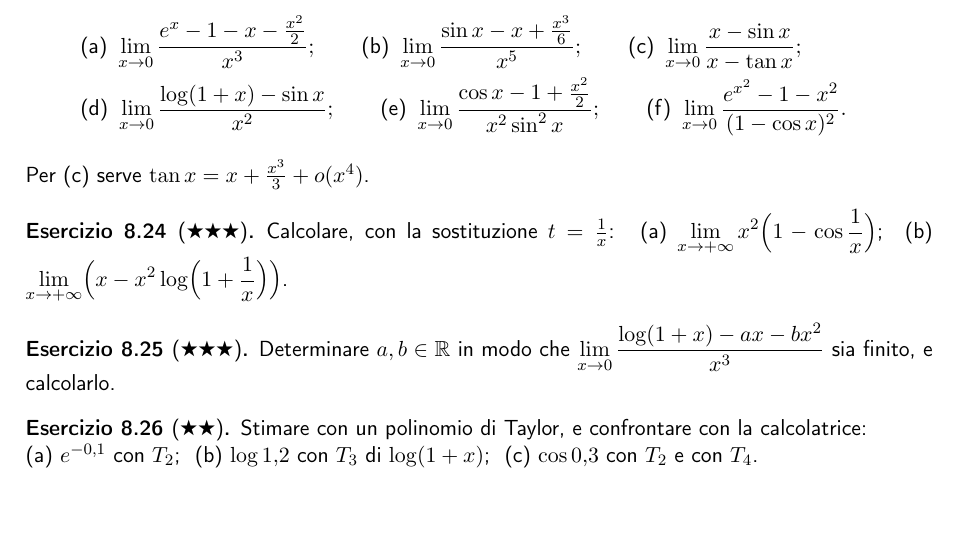
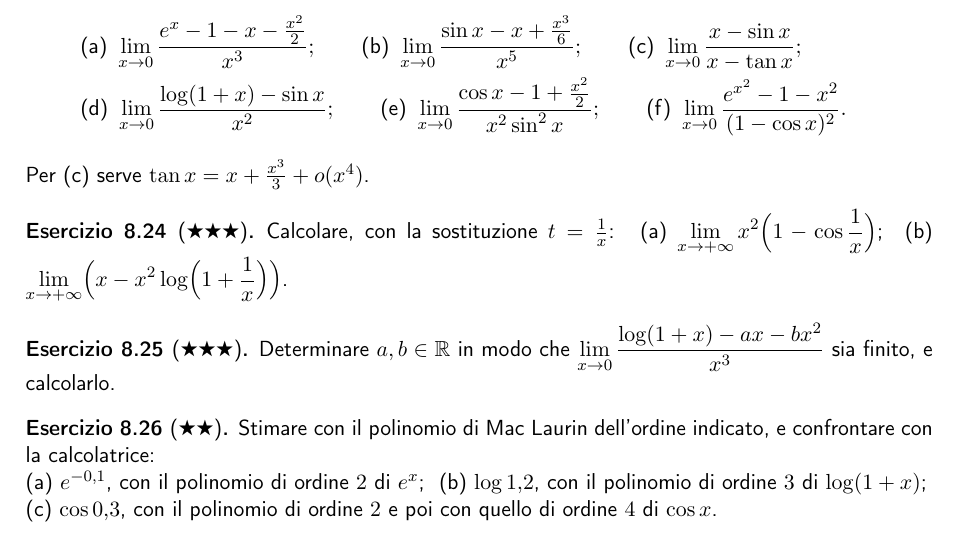
Before and after one commit to f-dellapietra/dida, a LaTeX book (esercizi.tex, which reads scheda08.tex): part of page 58 of 70, cut so that both start at the same text, the shorter picture padded with empty space. Compiled offline with pdfLaTeX.

Commit message:
Scheda 8, esercizio 8.26: polinomio di Taylor dell'ordine indicato scritto per esteso
Co-Authored-By: Claude Opus 5.5 <noreply@anthropic.com>
Claude-Session: https://claude.ai/code/session_01LUWKQasoQ7vCjDhBYzAy9D

```diff
--- a/scheda08.tex
+++ b/scheda08.tex
@@ -210,6 +210,7 @@ Determinare $a,b\in\R$ in modo che $\displaystyle\lim_{x\to0}\frac{\log(1+x)-ax-
 \risp{Il numeratore è $(1-a)x-\bigl(\frac12+b\bigr)x^2+\frac{x^3}3+o(x^3)$: il limite è finito se e solo se $a=1$ e $b=-\frac12$, e vale $\frac13$.}
 
 \begin{esercizio}[\liv{2}]
-Stimare con un polinomio di Taylor, e confrontare con la calcolatrice:\\
-(a) $e^{-0{,}1}$ con $T_2$; \ (b) $\log1{,}2$ con $T_3$ di $\log(1+x)$; \ (c) $\cos0{,}3$ con $T_2$ e con $T_4$.
+Stimare con il polinomio di Mac Laurin dell'ordine indicato, e confrontare con la calcolatrice:\\
+(a) $e^{-0{,}1}$, con il polinomio di ordine $2$ di $e^x$; \ (b) $\log1{,}2$, con il polinomio di ordine $3$ di $\log(1+x)$;\\
+(c) $\cos0{,}3$, con il polinomio di ordine $2$ e poi con quello di ordine $4$ di $\cos x$.
 \end{esercizio}
```
Also changed, not shown: esercizi.pdf, scheda08.tex (2 more changed lines).
